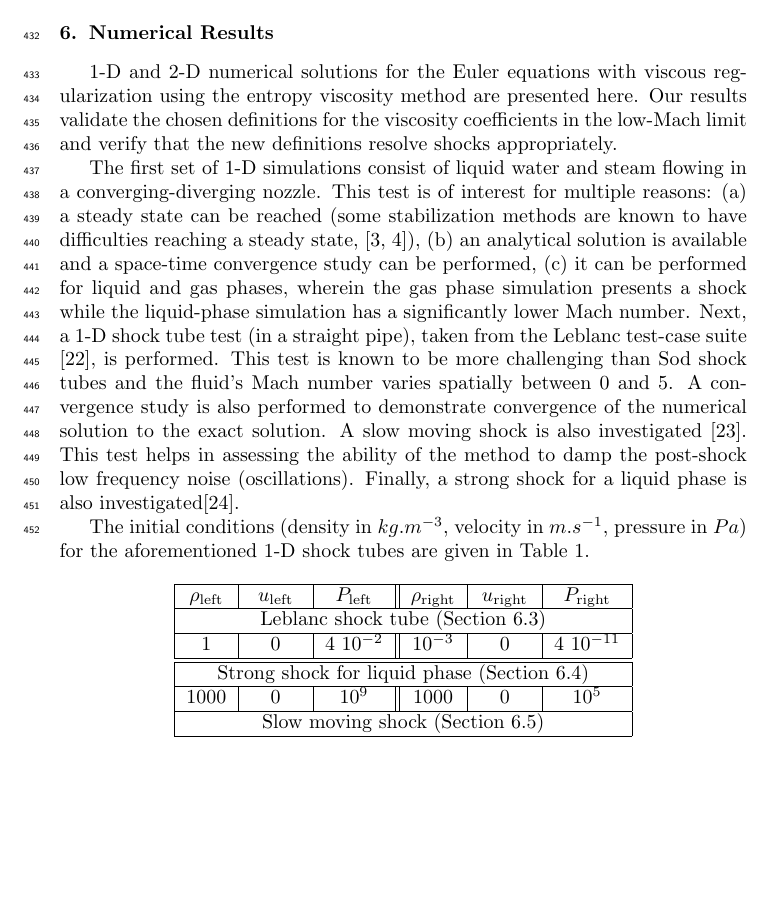
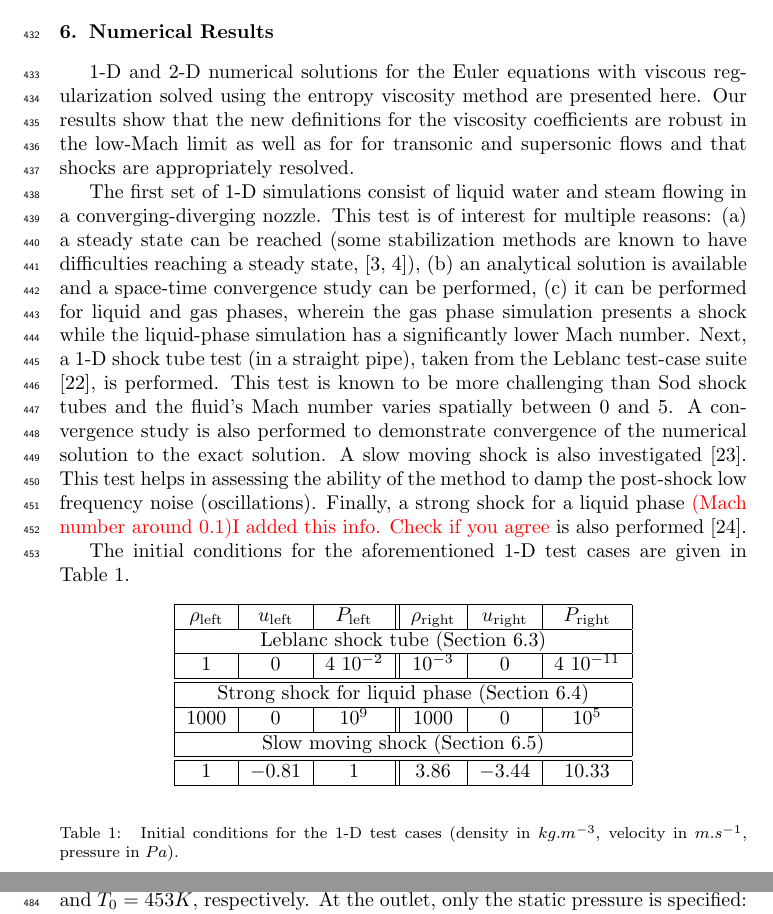
Before and after one commit to delcmo/Low_mach_paper, a LaTeX paper (low_mach_final.tex): part of page 15 of 41 before the commit and two parts of pages 15 and 17 of 41 after it, the two joined at a grey line, cut so that both start at the same text, the shorter picture padded with empty space. Compiled offline with pdfLaTeX.

Commit message:
small changes to results

```diff
--- a/low_mach_final.tex
+++ b/low_mach_final.tex
@@ -1122,10 +1122,10 @@ continuity equation. In the above, we have neglected $\frac{\partial \kappa}{\pa
 %%%%%%%%%%%%%%%%%%%%%%%%%%%%%%%%%%%%%%%%%%%%%%%%%%%%%%%%%%%%%%%%%%%%%%%%%%%%%%%%%%%%%%%%%%%%%%%%%%%%
 %%%%%%%%%%%%%%%%%%%%%%%%%%%%%%%%%%%%%%%%%%%%%%%%%%%%%%%%%%%%%%%%%%%%%%%%%%%%%%%%%%%%%%%%%%%%%%%%%%%%
 
-1-D and 2-D numerical solutions for the Euler equations with viscous regularization using the entropy
+1-D and 2-D numerical solutions for the Euler equations with viscous regularization solved using the entropy
 viscosity method are presented here.
-Our results validate the chosen definitions for the viscosity coefficients in the low-Mach limit and
-verify that the new definitions resolve shocks appropriately.
+Our results show that the new definitions for the viscosity coefficients are robust in the low-Mach limit as well as for
+for transonic and supersonic flows and that shocks are appropriately resolved.
 
 The first set of 1-D simulations consist of liquid water and steam flowing in a converging-diverging nozzle.
 This test is of interest for multiple reasons: (a) a steady state can be reached (some stabilization methods
@@ -1142,10 +1142,10 @@ convergence of the numerical solution to the exact solution.
 A slow moving shock is also investigated \cite{james}. This test helps in assessing the ability of
 the method to damp the post-shock low frequency noise (oscillations).
 %
-Finally, a strong shock for a liquid phase is also investigated\cite{abgrall}.
-
-The initial conditions (density in $kg.m^{-3}$, velocity in $m.s^{-1}$, pressure in $Pa$) for the
-aforementioned 1-D shock tubes are given in \tbl{tbl:ic_1d_tests}.
+Finally, a strong shock for a liquid phase \tcr{(Mach number around 0.1)}\tcr{I added this info. Check if you agree} is also performed \cite{abgrall}.
+
+The initial conditions for the
+aforementioned 1-D test cases are given in \tbl{tbl:ic_1d_tests}.
 \begin{table}[!htbp]
 \begin{center}
 \begin{tabular}{|c|c|c || c|c|c|}
@@ -1159,7 +1159,7 @@ $1000$ & $0$ & $10^{9}$ & $1000$ & $0$ & $10^{5}$                         \\ \hl
 $1$ & $-0.81$ & $1$ & $3.86$ & $-3.44$ & $10.33$                                     \\ \hline
 \end{tabular}
 \end{center}
-\caption{\label{tbl:ic_1d_tests} Initial conditions for the 1-D shock tube tests.}
+\caption{\label{tbl:ic_1d_tests} Initial conditions for the 1-D test cases (density in $kg.m^{-3}$, velocity in $m.s^{-1}$, pressure in $Pa$).}
 \end{table}
 
 2-D simulations are presented next.
```
